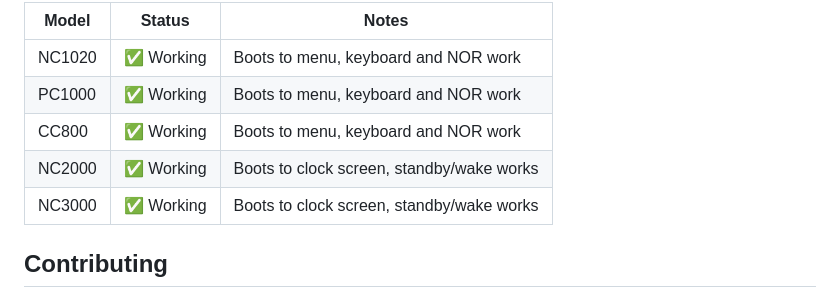
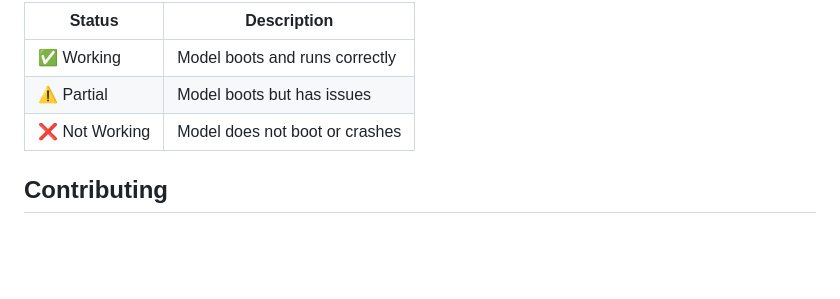
Before and after one commit to jiangxincode/WQXEmu, a Markdown page: README.md, the part around one of its changes. GitHub-like rendering; blank space fills up the shorter version.

Commit message:
docs: move compatibility content to README and remove COMPATIBILITY.md

```diff
--- a/README.md
+++ b/README.md
@@ -131,11 +137,9 @@ For detailed model compatibility status with screenshots, see [COMPATIBILITY.md]
 
-| Model | Status | Notes |
-|-------|--------|-------|
-| NC1020 | ✅ Working | Boots to menu, keyboard and NOR work |
-| PC1000 | ✅ Working | Boots to menu, keyboard and NOR work |
-| CC800 | ✅ Working | Boots to menu, keyboard and NOR work |
-| NC2000 | ✅ Working | Boots to clock screen, standby/wake works |
-| NC3000 | ✅ Working | Boots to clock screen, standby/wake works |
+| Status | Description |
+|--------|-------------|
+| ✅ Working | Model boots and runs correctly |
+| ⚠️ Partial | Model boots but has issues |
+| ❌ Not Working | Model does not boot or crashes |
 
 ## Contributing
 
```
Also changed, not shown: other parts of README.md (+7 -1 lines), docs/COMPATIBILITY.md (deleted, +0 -21 lines).
